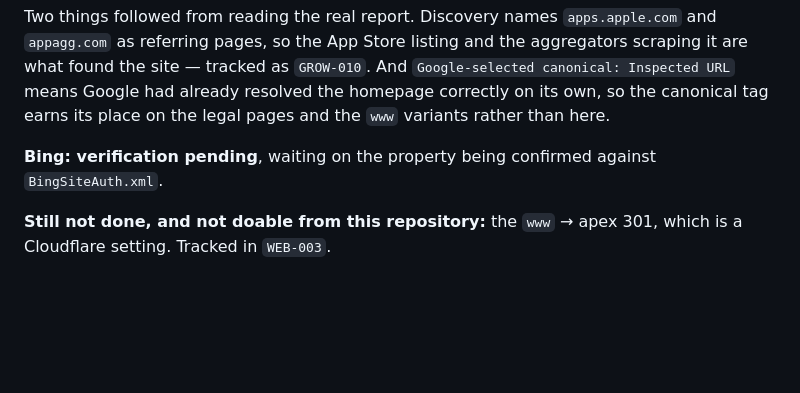
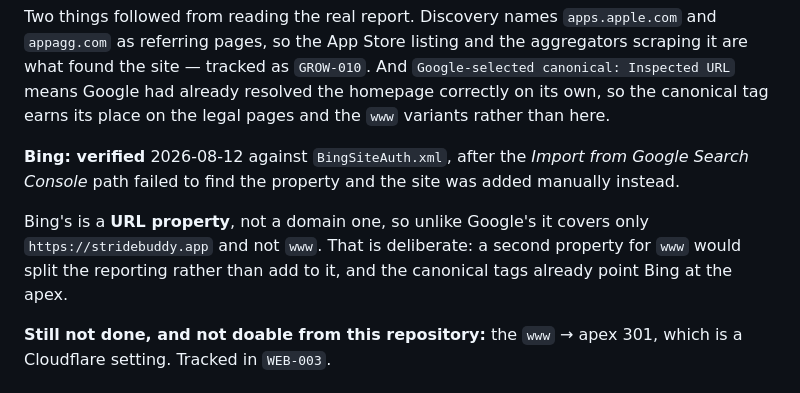
Before and after one commit to andrea-federici/trackist-website, a Markdown page: README.md, the part around the change. GitHub-like rendering; blank space fills up the shorter version.

Commit message:
Record that Bing verification succeeded
Verified 2026-08-12 against BingSiteAuth.xml. The Import from Google Search
Console path did not find the property despite the accounts being connected,
so the site was added manually.

Note that Bing has a URL property rather than a domain one, so it covers the
apex alone while Google covers apex and www together. Leaving www off is the
choice, not an oversight: a second property would split the reporting this was
set up to read.

Co-Authored-By: Claude Opus 5 <noreply@anthropic.com>

```diff
--- a/README.md
+++ b/README.md
@@ -203,8 +203,14 @@ And `Google-selected canonical: Inspected URL` means Google had already resolved
 the homepage correctly on its own, so the canonical tag earns its place on the
 legal pages and the `www` variants rather than here.
 
-**Bing: verification pending**, waiting on the property being confirmed against
-`BingSiteAuth.xml`.
+**Bing: verified** 2026-08-12 against `BingSiteAuth.xml`, after the *Import from
+Google Search Console* path failed to find the property and the site was added
+manually instead.
+
+Bing's is a **URL property**, not a domain one, so unlike Google's it covers only
+`https://stridebuddy.app` and not `www`. That is deliberate: a second property for
+`www` would split the reporting rather than add to it, and the canonical tags
+already point Bing at the apex.
 
 **Still not done, and not doable from this repository:** the `www` → apex 301,
 which is a Cloudflare setting. Tracked in `WEB-003`.
```
